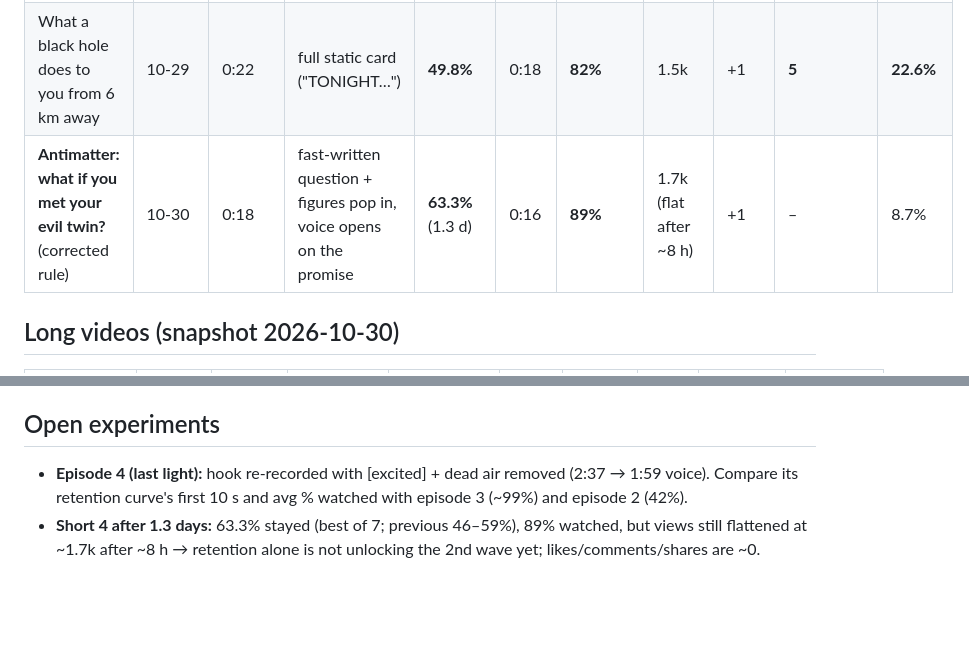
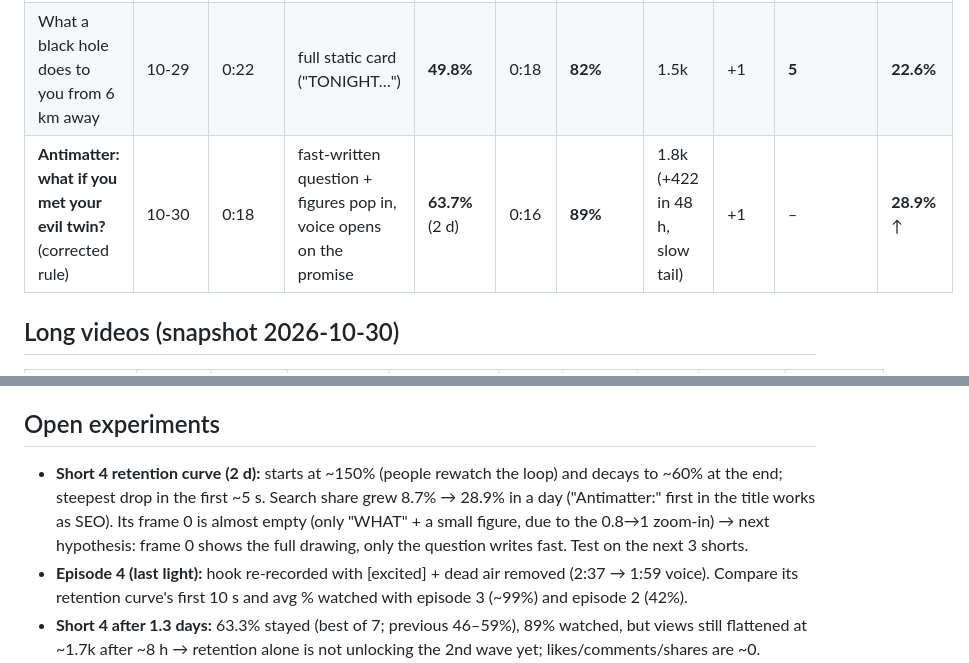
Before and after one commit to zalmootmurad7-maker/raeed-, a Markdown page: analytics/LOG.md, 2 parts joined by grey strips. GitHub-like rendering; blank space fills up the shorter version.

Commit message:
Log short 4 at 2 days (63.7%, rewatch loop, search 28.9%)
Co-Authored-By: Claude Opus 5.5 <noreply@anthropic.com>
Claude-Session: https://claude.ai/code/session_01QZBGd8qH4EfV1MNE2nHfnB

```diff
--- a/analytics/LOG.md
+++ b/analytics/LOG.md
@@ -13,7 +13,7 @@ Change a rule in `CLAUDE.md` only when **3 or more uploads point the same way**
 | The Moon became a black hole… (Nothing changes) | 10-28 | 0:25 | full static wall of digits | **46.0%** | 0:18 | 72% | 1.2k | +2 | 0 | 6.5% |
 | Never try to land on an antimatter Moon | 10-28 | 0:17 | full static card | **53.5%** | 0:16 | **94%** | 1.3k | +1 | 2 | 4% |
 | What a black hole does to you from 6 km away | 10-29 | 0:22 | full static card ("TONIGHT…") | **49.8%** | 0:18 | **82%** | 1.5k | +1 | **5** | **22.6%** |
-| **Antimatter: what if you met your evil twin?** (corrected rule) | 10-30 | 0:18 | fast-written question + figures pop in, voice opens on the promise | **63.3%** (1.3 d) | 0:16 | **89%** | 1.7k (flat after ~8 h) | +1 | – | 8.7% |
+| **Antimatter: what if you met your evil twin?** (corrected rule) | 10-30 | 0:18 | fast-written question + figures pop in, voice opens on the promise | **63.7%** (2 d) | 0:16 | **89%** | 1.8k (+422 in 48 h, slow tail) | +1 | – | **28.9%** ↑ |
 
 ## Long videos (snapshot 2026-10-30)
 
@@ -44,6 +44,10 @@ Likes on long videos: ~0. "Hype": 0 everywhere.
 8. **Owner rewatches distort small numbers** (black-hole video: 14 views from 3 people). Check numbers in Studio only.
 
 ## Open experiments
+- **Short 4 retention curve (2 d):** starts at ~150% (people rewatch the loop) and decays to ~60% at the end; steepest drop in
+  the first ~5 s. Search share grew 8.7% → 28.9% in a day ("Antimatter:" first in the title works as SEO).
+  Its frame 0 is almost empty (only "WHAT" + a small figure, due to the 0.8→1 zoom-in) → next hypothesis:
+  frame 0 shows the full drawing, only the question writes fast. Test on the next 3 shorts.
 - **Episode 4 (last light):** hook re-recorded with [excited] + dead air removed (2:37 → 1:59 voice). Compare its
   retention curve's first 10 s and avg % watched with episode 3 (~99%) and episode 2 (42%).
 - **Short 4 after 1.3 days:** 63.3% stayed (best of 7; previous 46–59%), 89% watched, but views still flattened at ~1.7k after
```
